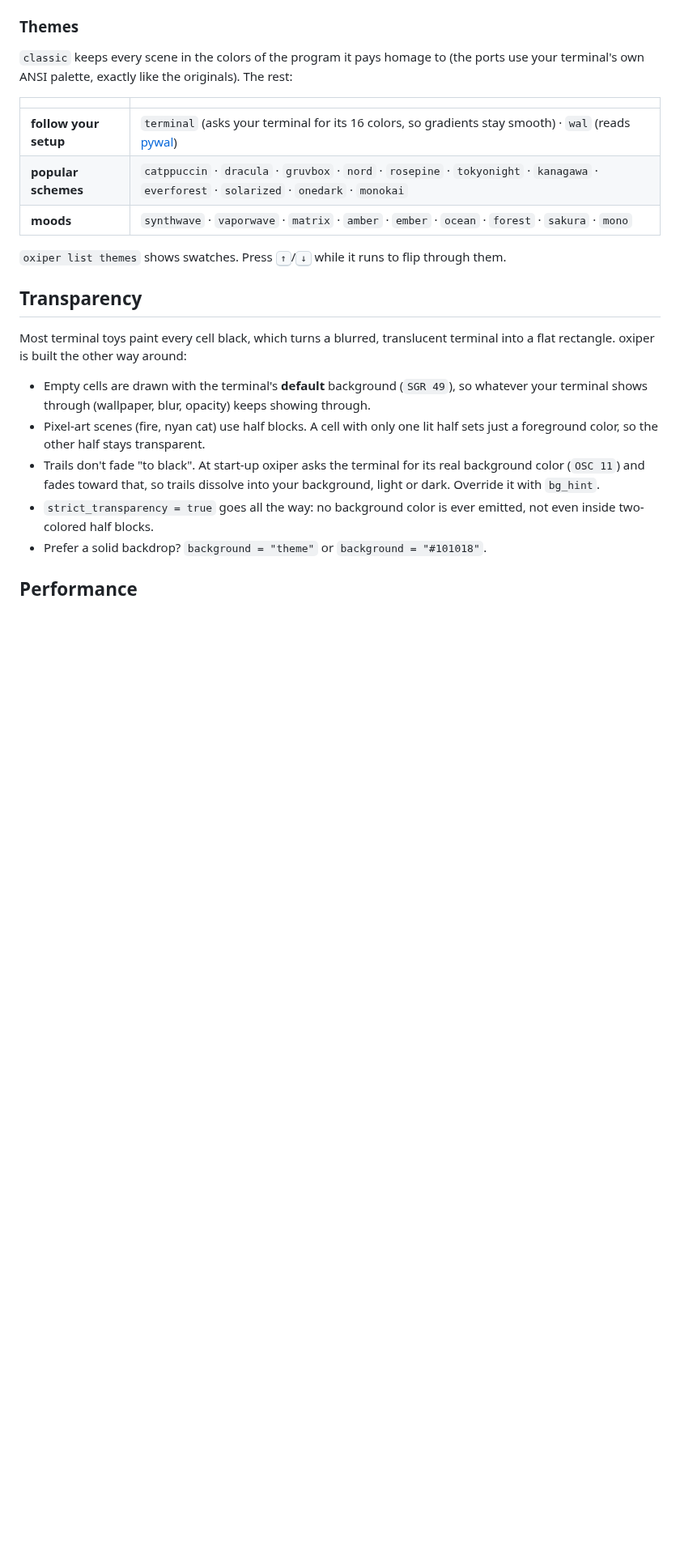
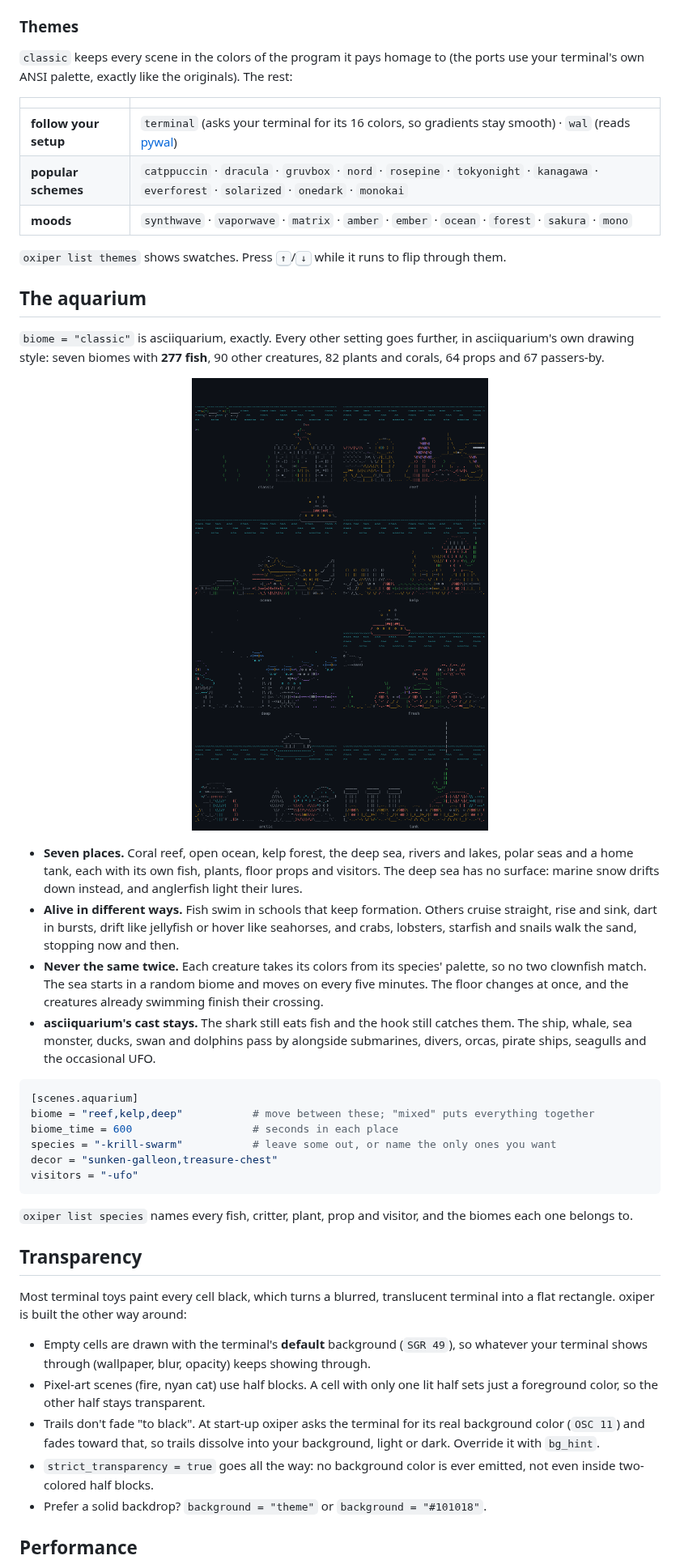
Before and after one commit to donutinit/oxiper, a Markdown page: README.md, the part around one of its changes. Shown at 81% size. GitHub-like rendering; pictures changed too: assets/biomes.png (added); blank space fills up the shorter version.

````diff
--- a/README.md
+++ b/README.md
@@ -230,6 +232,39 @@ terminal's own ANSI palette, exactly like the originals). The rest:
 
 `oxiper list themes` shows swatches. Press <kbd>↑</kbd>/<kbd>↓</kbd> while it runs to flip through them.
 
+## The aquarium
+
+`biome = "classic"` is asciiquarium, exactly. Every other setting goes further, in asciiquarium's
+own drawing style: seven biomes with **277 fish**, 90 other creatures, 82 plants and corals,
+64 props and 67 passers-by.
+
+<p align="center"><img src="assets/biomes.png" alt="The aquarium in each biome: classic, reef, ocean, kelp, deep, fresh, arctic and tank" width="840"></p>
+
+- **Seven places.** Coral reef, open ocean, kelp forest, the deep sea, rivers and lakes, polar seas
+  and a home tank, each with its own fish, plants, floor props and visitors. The deep sea has no
+  surface: marine snow drifts down instead, and anglerfish light their lures.
+- **Alive in different ways.** Fish swim in schools that keep formation. Others cruise straight,
+  rise and sink, dart in bursts, drift like jellyfish or hover like seahorses, and crabs, lobsters,
+  starfish and snails walk the sand, stopping now and then.
+- **Never the same twice.** Each creature takes its colors from its species' palette, so no two
+  clownfish match. The sea starts in a random biome and moves on every five minutes. The floor
+  changes at once, and the creatures already swimming finish their crossing.
+- **asciiquarium's cast stays.** The shark still eats fish and the hook still catches them. The
+  ship, whale, sea monster, ducks, swan and dolphins pass by alongside submarines, divers, orcas,
+  pirate ships, seagulls and the occasional UFO.
+
+```toml
+[scenes.aquarium]
+biome = "reef,kelp,deep"           # move between these; "mixed" puts everything together
+biome_time = 600                   # seconds in each place
+species = "-krill-swarm"           # leave some out, or name the only ones you want
+decor = "sunken-galleon,treasure-chest"
+visitors = "-ufo"
+```
+
+`oxiper list species` names every fish, critter, plant, prop and visitor, and the biomes each one
+belongs to.
+
 ## Transparency
 
 Most terminal toys paint every cell black, which turns a blurred, translucent terminal into a
````
Also changed, not shown: other parts of README.md (+28 -16 lines), assets/aquarium.gif, 17 other files.
